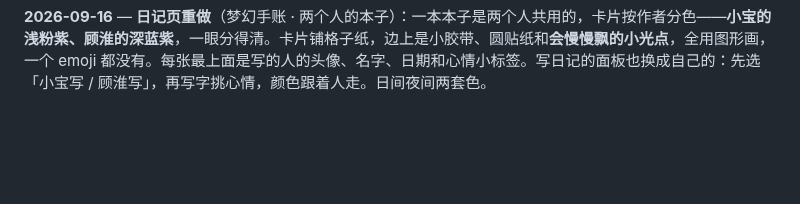
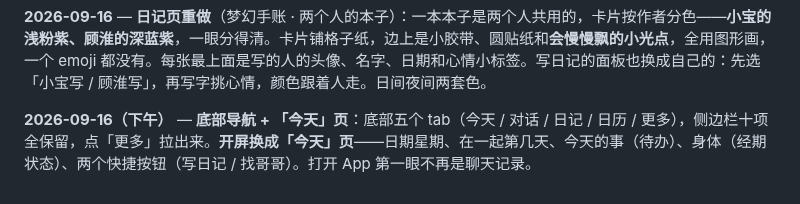
Before and after one commit to Sonagi130/hearth, a Markdown page: README.md, the part around the change. Rendered like a GitHub page; blank space fills up the shorter version.

Commit message:
hearth: README.md (2026-09-16T05:04)

```diff
--- a/README.md
+++ b/README.md
@@ -205,3 +205,5 @@ icon.svg / icon-192.png / icon-512.png   图标
 **2026-09-15 下午** — 主题与外观里新增三样：**系统配色**（色环 / 色卡自己选主色）、**气泡圆润度**（0～30px 滑杆）、**显示头像**（上传你和顾淮的头像、调头像圆润度；开了以后每条消息旁边会显示）。附着的记忆改成独立的浅色小框，在气泡里不再糊成一片。翻译改成贴在气泡下面（带「复制」和「收起」）；另外：**打字发的消息现在也会带上附着的记忆**（以前只有语音、图片会带）。
 
 **2026-09-16** — **日记页重做**（梦幻手账 · 两个人的本子）：一本本子是两个人共用的，卡片按作者分色——**小宝的浅粉紫、顾淮的深蓝紫**，一眼分得清。卡片铺格子纸，边上是小胶带、圆贴纸和**会慢慢飘的小光点**，全用图形画，一个 emoji 都没有。每张最上面是写的人的头像、名字、日期和心情小标签。写日记的面板也换成自己的：先选「小宝写 / 顾淮写」，再写字挑心情，颜色跟着人走。日间夜间两套色。
+
+**2026-09-16（下午）** — **底部导航 + 「今天」页**：底部五个 tab（今天 / 对话 / 日记 / 日历 / 更多），侧边栏十项全保留，点「更多」拉出来。**开屏换成「今天」页**——日期星期、在一起第几天、今天的事（待办）、身体（经期状态）、两个快捷按钮（写日记 / 找哥哥）。打开 App 第一眼不再是聊天记录。
```
